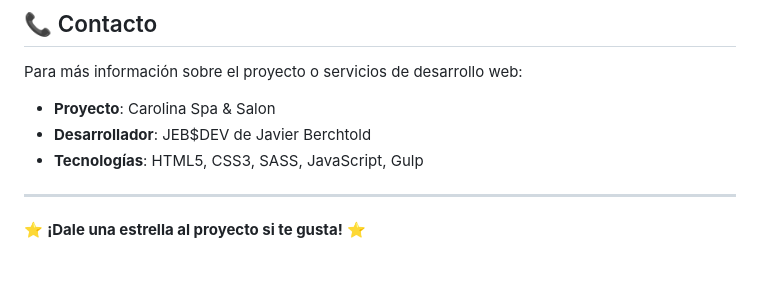
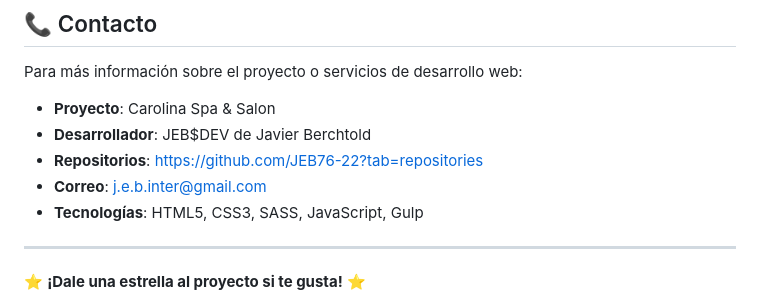
Before and after one commit to JEB76-22/Carolina.Spa, a Markdown page: README.md, the part around the change. Drawn GitHub-style; blank space fills up the shorter version.

```diff
--- a/README.md
+++ b/README.md
@@ -204,6 +204,8 @@ Para más información sobre el proyecto o servicios de desarrollo web:
 
 - **Proyecto**: Carolina Spa & Salon
 - **Desarrollador**: JEB$DEV de Javier Berchtold
+- **Repositorios**: https://github.com/JEB76-22?tab=repositories
+- **Correo**: j.e.b.inter@gmail.com
 - **Tecnologías**: HTML5, CSS3, SASS, JavaScript, Gulp
 
 ---
```
